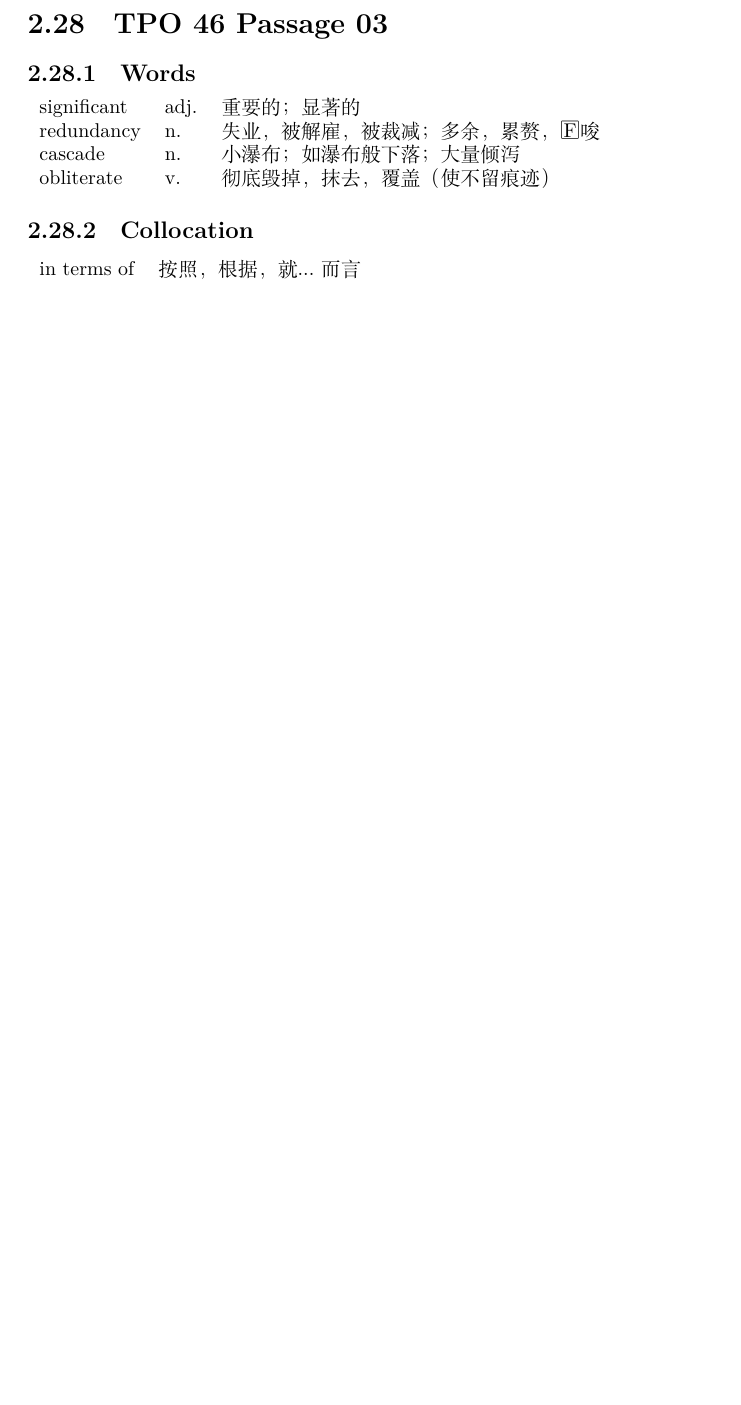
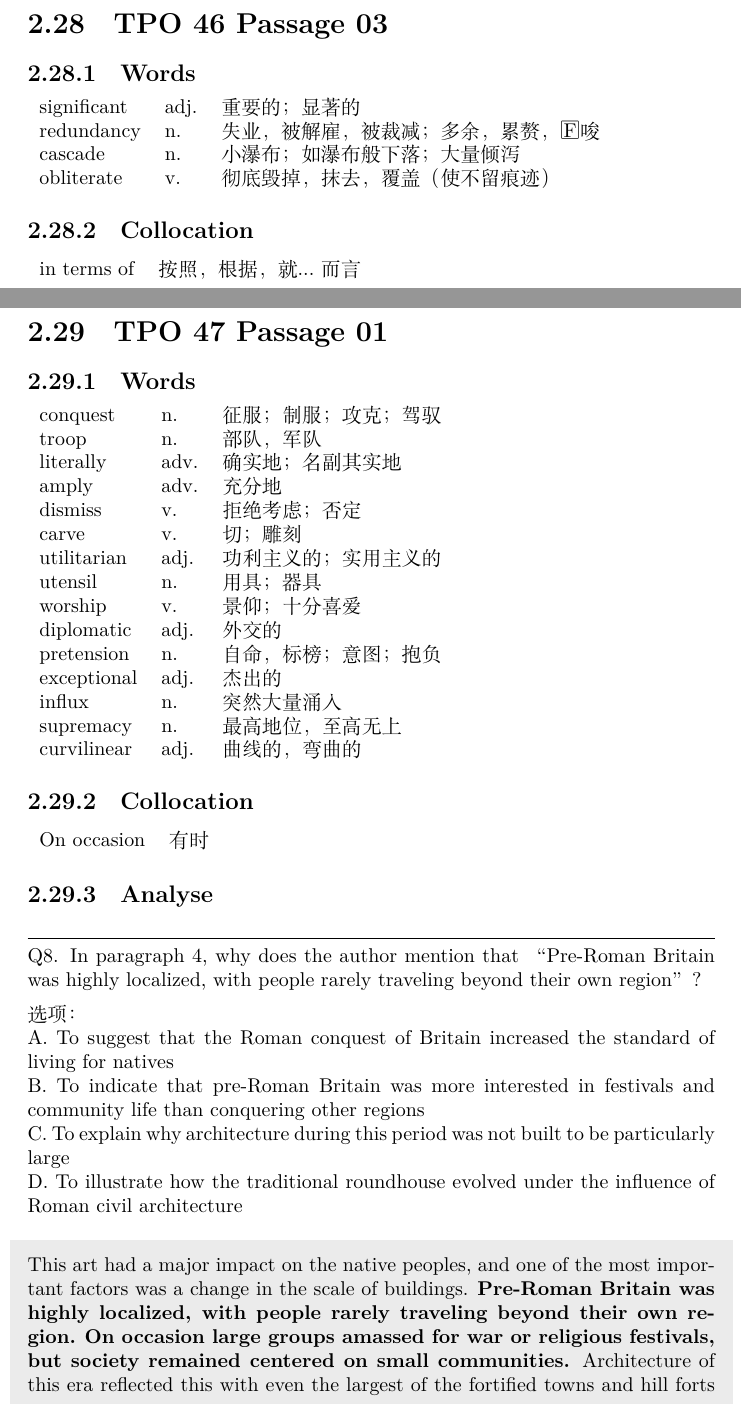
Before and after one commit to akhialomgir/TOFEL-Notes, a LaTeX thesis (main.tex, which reads data/reading/47_1.tex): part of page 83 of 94 before the commit and two parts of pages 83 and 84 of 97 after it, the two joined at a grey line, cut so that both start at the same text, the shorter picture padded with empty space. The pictures show the PDF file main.pdf that the author committed with the source.

Commit message:
Add 47_1

```diff
--- /dev/null
+++ b/data/reading/47_1.tex
@@ -0,0 +1,61 @@
+\section{TPO 47 Passage 01}
+
+\subsection{Words}
+
+\begin{tabular}{lll}
+    conquest    & n.   & 征服；制服；攻克；驾驭 \\
+    troop       & n.   & 部队，军队       \\
+    literally   & adv. & 确实地；名副其实地   \\
+    amply       & adv. & 充分地         \\
+    dismiss     & v.   & 拒绝考虑；否定     \\
+    carve       & v.   & 切；雕刻        \\
+    utilitarian & adj. & 功利主义的；实用主义的 \\
+    utensil     & n.   & 用具；器具       \\
+    worship     & v.   & 景仰；十分喜爱     \\
+    diplomatic  & adj. & 外交的         \\
+    pretension  & n.   & 自命，标榜；意图；抱负 \\
+    exceptional & adj. & 杰出的         \\
+    influx      & n.   & 突然大量涌入      \\
+    supremacy   & n.   & 最高地位，至高无上   \\
+    curvilinear & adj. & 曲线的，弯曲的     \\
+\end{tabular}
+
+\subsection{Collocation}
+
+\begin{tabular}{ll}
+    On occasion & 有时 \\
+\end{tabular}
+
+
+\subsection{Analyse}
+
+\begin{blk}
+    \begin{qst}
+        Q8. In paragraph 4, why does the author mention that “Pre-Roman Britain was highly localized, with people rarely traveling beyond their own region”?
+    \end{qst}
+
+    \begin{chc}
+        A. To suggest that the Roman conquest of Britain increased the standard of living for natives
+
+        B. To indicate that pre-Roman Britain was more interested in festivals and community life than conquering other regions
+
+        C. To explain why architecture during this period was not built to be particularly large
+
+        D. To illustrate how the traditional roundhouse evolved under the influence of Roman civil architecture
+    \end{chc}
+
+    \begin{psgq}
+        This art had a major impact on the native peoples, and one of the most important factors was a change in the scale of buildings. \textbf{Pre-Roman Britain was highly localized, with people rarely traveling beyond their own region.} \textbf{On occasion large groups amassed for war or religious festivals, but society remained centered on small communities.} Architecture of this era reflected this with even the largest of the fortified towns and hill forts containing no more than clusters of medium-sized structures. The spaces inside even the largest roundhouses were modest, and the use of rounded shapes and organic building materials gave buildings a human scale. But the effect of Roman civil architecture was significant. The sheer size of space enclosed within buildings like the basilica of London must have been astonishing. This was an architecture of dominance in which subject peoples were literally made to feel small by buildings that epitomized imperial power. Supremacy was accentuated by the unyielding straight lines of both individual buildings and planned settlements since these too provided a marked contrast with the natural curvilinear shapes dominant in the native realm.
+    \end{psgq}
+
+    \begin{nlz}
+        原文On occasion large groups amassed for war or religious festivals, but society remained centered on small communities，说明当时建筑比较小的原因是人们活动范围比较小，对应选项C中：To explain why architecture … not built … large。
+    \end{nlz}
+\end{blk}
+
+\begin{blk}
+    \begin{qst}
+        Q12. According to paragraph 4, buildings from the pre-Roman period differed sharply from buildings reflecting Roman civil architecture in each of the following respects EXCEPT
+    \end{qst}
+
+    \begin{chc}
@@ -0,0 +69,10 @@
+    \end{chc}
+
+    \begin{psgq}
+        This art had a major impact on the native peoples, and one of the most important factors was a change in the scale of buildings. Pre-Roman Britain was highly localized, with people rarely traveling beyond their own region. On occasion large groups amassed for war or religious festivals, but society remained centered on small communities. Architecture of this era reflected this with even the largest of the fortified towns and hill forts containing no more than clusters of medium-sized structures. The spaces inside even the largest roundhouses were modest, and the use of rounded shapes and organic building materials gave buildings a human scale. But the effect of Roman civil architecture was significant. \textbf{The sheer size of space enclosed within buildings like the basilica of London must have been astonishing.}\textsubscript{A} \textbf{This was an architecture of dominance in which subject peoples were literally made to feel small by buildings that epitomized imperial power.}\textsubscript{B} Supremacy was accentuated by the unyielding straight lines of both individual buildings and planned settlements since these too provided a marked contrast with the natural \textbf{curvilinear shapes}\textsubscript{C} dominant in the native realm.
+    \end{psgq}
+
+    \begin{nlz}
+        原文The sheer size of space enclosed within buildings like the basilica of London must have been astonishing，说明建筑尺寸变大，对应选项A中：dimensions；原文Supremacy was accentuated by the unyielding straight lines … since … a marked contrast with … curvilinear shapes … native realm，说明几何形状不同，对应选项C中：the geometric shapes；原文… subject peoples … made to feel small by buildings … imperial power，说明建筑对人的影响不同，对应选项B中：impact。没有提到位置，所以选择D选项。
+    \end{nlz}
+\end{blk}
```
Also changed, not shown: main.tex (+2 -0 lines), main.pdf, data/reading/47_1.tex (7 more changed lines).
